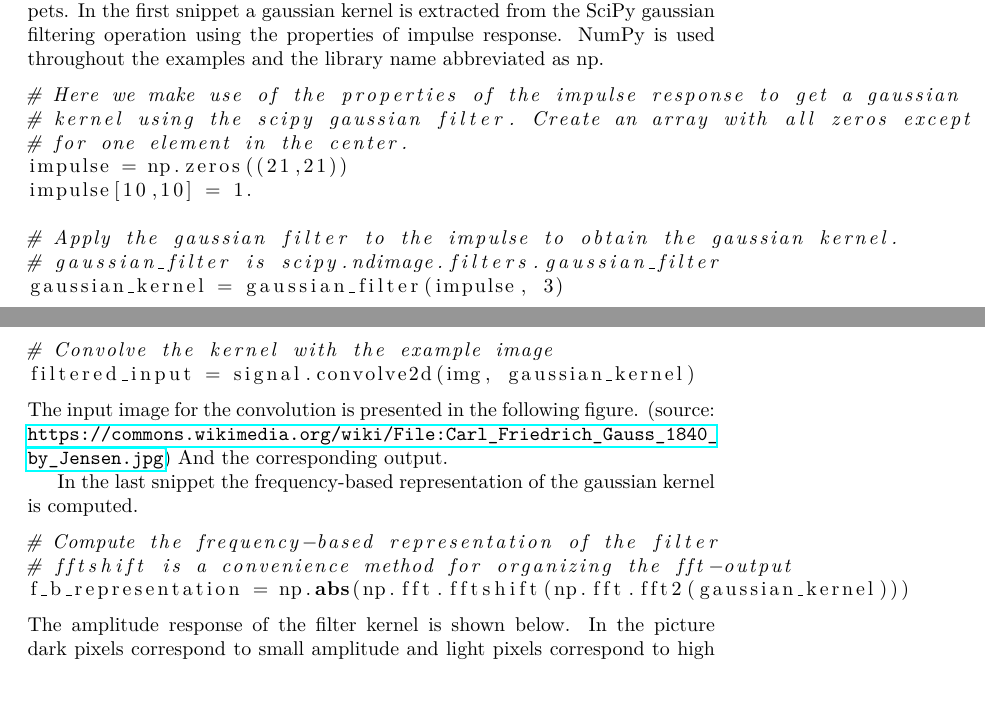
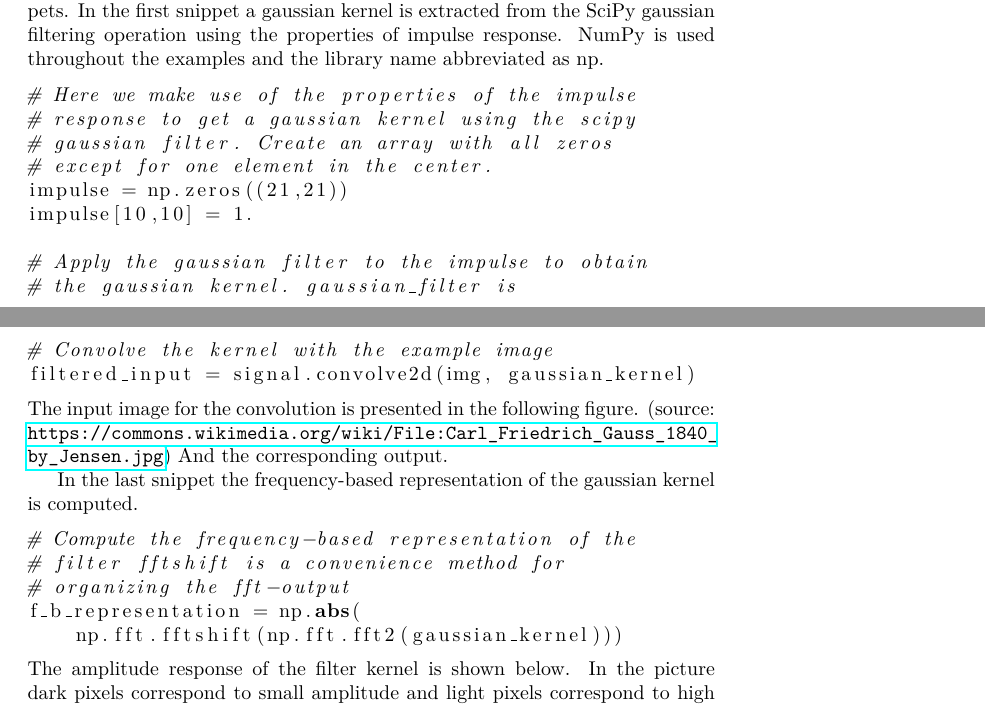
Before and after one commit to vuoristo/aihelsinki-study-group-post-1, a LaTeX document (linear_filters_and_frequency_analysis.tex): two parts of pages 3 and 4 of 10, joined at a grey line, cut so that both start at the same text, the shorter picture padded with empty space. Compiled offline with pdfLaTeX.

Commit message:
line length in code snippets

```diff
--- a/linear_filters_and_frequency_analysis.tex
+++ b/linear_filters_and_frequency_analysis.tex
@@ -156,14 +156,16 @@ filtering operation using the properties of impulse response. NumPy is used
 throughout the examples and the library name abbreviated as np.
 
 \begin{lstlisting}[language=Python]
-# Here we make use of the properties of the impulse response to get a gaussian
-# kernel using the scipy gaussian filter. Create an array with all zeros except
-# for one element in the center.
+# Here we make use of the properties of the impulse
+# response to get a gaussian kernel using the scipy
+# gaussian filter. Create an array with all zeros
+# except for one element in the center.
 impulse = np.zeros((21,21))
 impulse[10,10] = 1.
 
-# Apply the gaussian filter to the impulse to obtain the gaussian kernel.
-# gaussian_filter is scipy.ndimage.filters.gaussian_filter
+# Apply the gaussian filter to the impulse to obtain
+# the gaussian kernel. gaussian_filter is
+# scipy.ndimage.filters.gaussian_filter
 gaussian_kernel = gaussian_filter(impulse, 3)
 \end{lstlisting}
 The gaussian kernel is shown in the following figure.
@@ -190,9 +192,11 @@ And the corresponding output.
 In the last snippet the frequency-based representation of the gaussian kernel
 is computed.
 \begin{lstlisting}[language=Python]
-# Compute the frequency-based representation of the filter
-# fftshift is a convenience method for organizing the fft-output
-f_b_representation = np.abs(np.fft.fftshift(np.fft.fft2(gaussian_kernel)))
+# Compute the frequency-based representation of the
+# filter fftshift is a convenience method for
+# organizing the fft-output
+f_b_representation = np.abs(
+    np.fft.fftshift(np.fft.fft2(gaussian_kernel)))
 \end{lstlisting}
 The amplitude response of the filter kernel is shown below. In the picture dark
 pixels correspond to small amplitude and light pixels correspond to high
```
